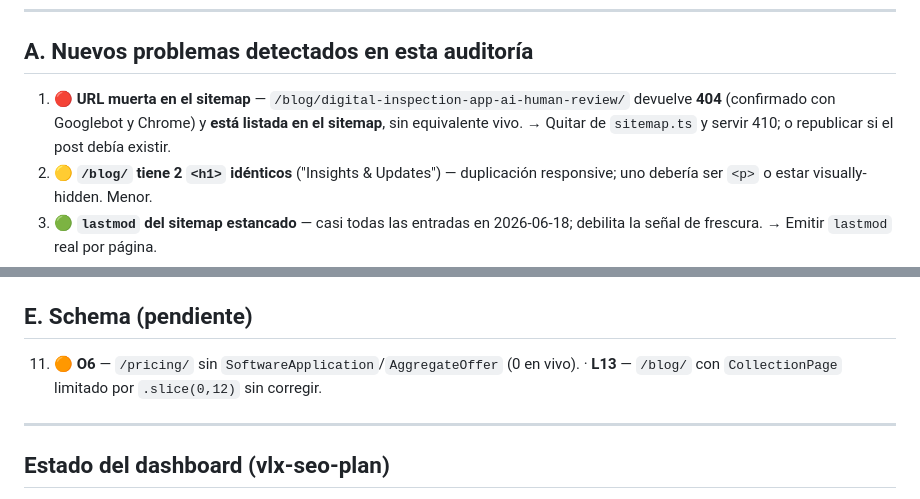
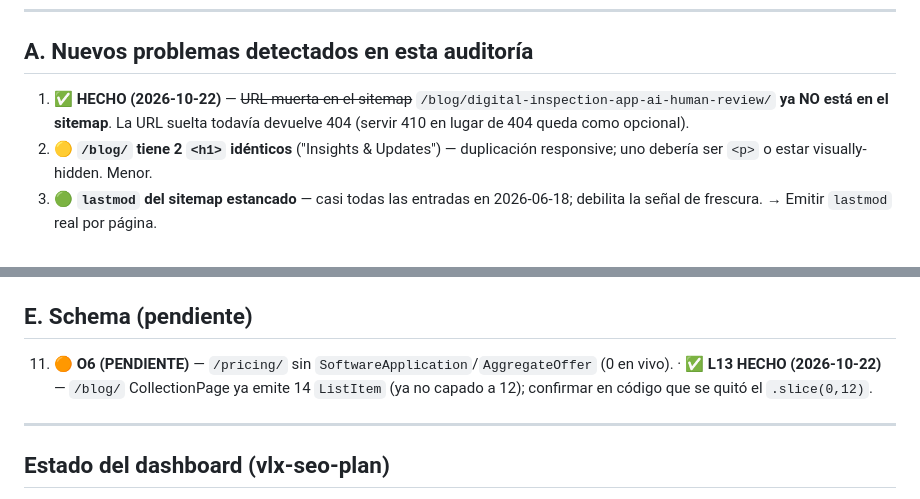
Before and after one commit to vlx-seo/vlx-seo-plan, a Markdown page: AUDIT-VLX-Deep-Site-Audit-Pending-Backlog-2026-10-19.md, 2 parts joined by grey strips. GitHub-like rendering.

```diff
--- a/AUDIT-VLX-Deep-Site-Audit-Pending-Backlog-2026-10-19.md
+++ b/AUDIT-VLX-Deep-Site-Audit-Pending-Backlog-2026-10-19.md
@@ -17,7 +22,7 @@ La **canibalización de las páginas de servicio** sigue **resuelta y desplegada
 
 ## A. Nuevos problemas detectados en esta auditoría
 
-1. **🔴 URL muerta en el sitemap** — `/blog/digital-inspection-app-ai-human-review/` devuelve **404** (confirmado con Googlebot y Chrome) y **está listada en el sitemap**, sin equivalente vivo. → Quitar de `sitemap.ts` y servir 410; o republicar si el post debía existir.
+1. **✅ HECHO (2026-10-22)** — ~~URL muerta en el sitemap~~ `/blog/digital-inspection-app-ai-human-review/` **ya NO está en el sitemap**. La URL suelta todavía devuelve 404 (servir 410 en lugar de 404 queda como opcional).
 2. **🟡 `/blog/` tiene 2 `<h1>` idénticos** ("Insights & Updates") — duplicación responsive; uno debería ser `<p>` o estar visually-hidden. Menor.
 3. **🟢 `lastmod` del sitemap estancado** — casi todas las entradas en 2026-06-18; debilita la señal de frescura. → Emitir `lastmod` real por página.
 4. **🟢 Redirect apex con puerto explícito** — `http://vlx.ai` → 301 → `https://vlx.ai:443/`. Funciona, pero el `:443` es cosmético y conviene limpiarlo.
@@ -39,7 +44,7 @@ La **canibalización de las páginas de servicio** sigue **resuelta y desplegada
 
 ## E. Schema (pendiente)
 
-11. **🟠 O6** — `/pricing/` sin `SoftwareApplication`/`AggregateOffer` (0 en vivo). · **L13** — `/blog/` con `CollectionPage` limitado por `.slice(0,12)` sin corregir.
+11. **🟠 O6 (PENDIENTE)** — `/pricing/` sin `SoftwareApplication`/`AggregateOffer` (0 en vivo). · **✅ L13 HECHO (2026-10-22)** — `/blog/` CollectionPage ya emite 14 `ListItem` (ya no capado a 12); confirmar en código que se quitó el `.slice(0,12)`.
 
 ---
 
```
Also changed, not shown: other parts of AUDIT-VLX-Deep-Site-Audit-Pending-Backlog-2026-10-19.md (+17 -7 lines).
